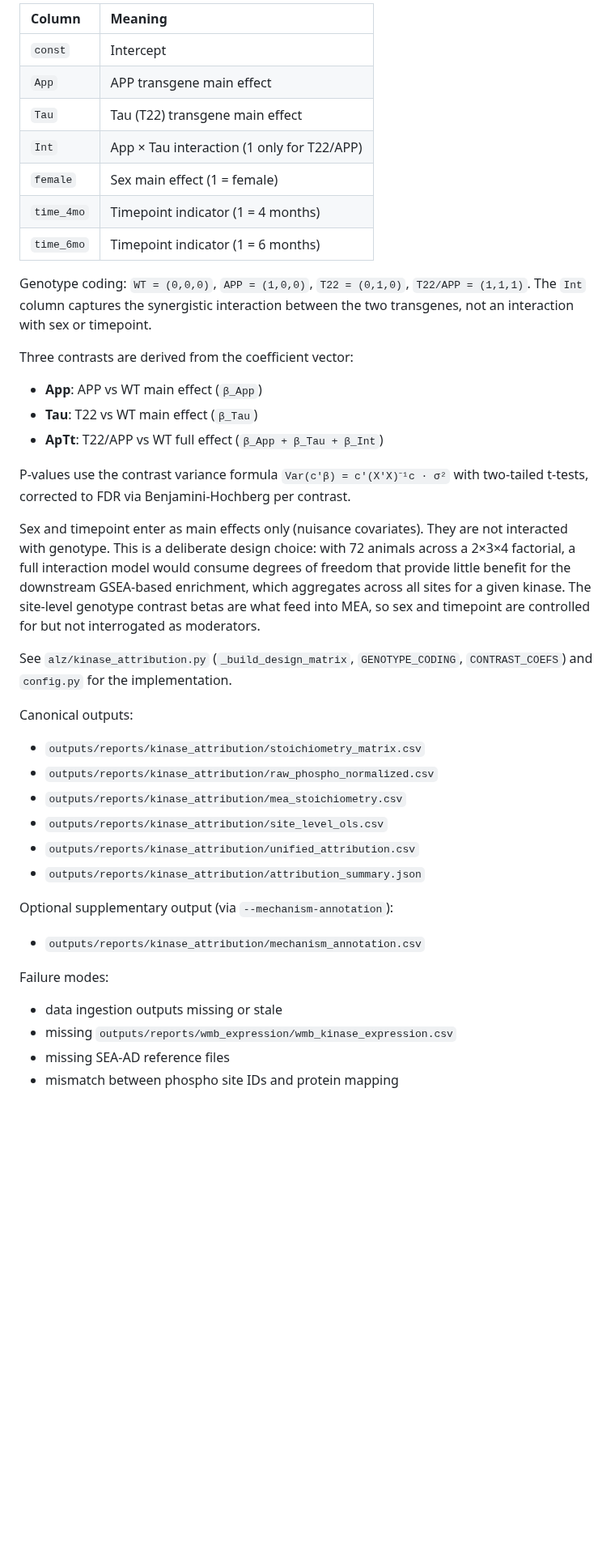
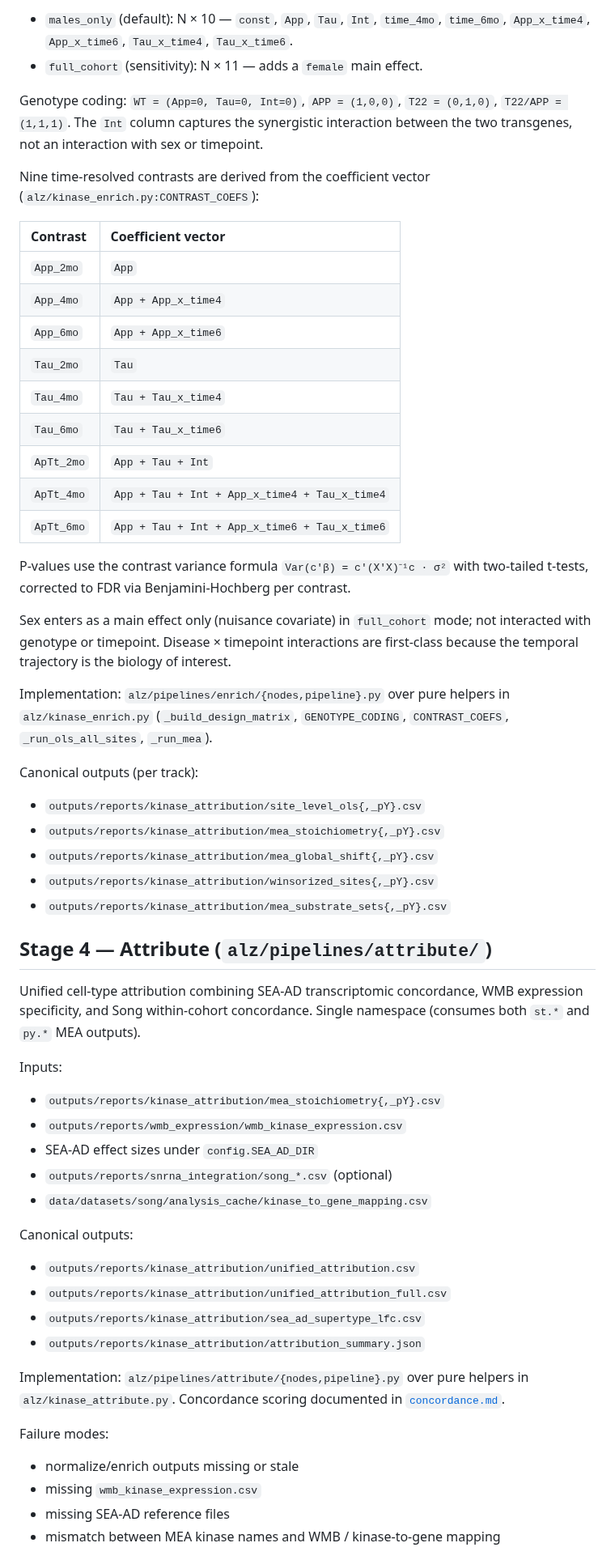
Before and after one commit to henrichung-cst/alzheimers, a Markdown page: docs/foundation/live_pipeline_contract.md, the part around one of its changes. Shown at 81% size. GitHub-like rendering; blank space fills up the shorter version.

```diff
--- a/docs/foundation/live_pipeline_contract.md
+++ b/docs/foundation/live_pipeline_contract.md
@@ -86,55 +129,79 @@ The site-level OLS fits a main-effects factorial model with 7 parameters across
 
-| Column | Meaning |
+- `males_only` (default): N × 10 — `const`, `App`, `Tau`, `Int`,
+  `time_4mo`, `time_6mo`, `App_x_time4`, `App_x_time6`, `Tau_x_time4`,
+  `Tau_x_time6`.
+- `full_cohort` (sensitivity): N × 11 — adds a `female` main effect.
+
+Genotype coding: `WT = (App=0, Tau=0, Int=0)`, `APP = (1,0,0)`,
+`T22 = (0,1,0)`, `T22/APP = (1,1,1)`. The `Int` column captures the
+synergistic interaction between the two transgenes, not an interaction
+with sex or timepoint.
+
+Nine time-resolved contrasts are derived from the coefficient vector
+(`alz/kinase_enrich.py:CONTRAST_COEFS`):
+
+| Contrast | Coefficient vector |
 |:---|:---|
-| `const` | Intercept |
-| `App` | APP transgene main effect |
-| `Tau` | Tau (T22) transgene main effect |
-| `Int` | App × Tau interaction (1 only for T22/APP) |
-| `female` | Sex main effect (1 = female) |
-| `time_4mo` | Timepoint indicator (1 = 4 months) |
-| `time_6mo` | Timepoint indicator (1 = 6 months) |
+| `App_2mo` | `App` |
+| `App_4mo` | `App + App_x_time4` |
+| `App_6mo` | `App + App_x_time6` |
+| `Tau_2mo` | `Tau` |
+| `Tau_4mo` | `Tau + Tau_x_time4` |
+| `Tau_6mo` | `Tau + Tau_x_time6` |
+| `ApTt_2mo` | `App + Tau + Int` |
+| `ApTt_4mo` | `App + Tau + Int + App_x_time4 + Tau_x_time4` |
+| `ApTt_6mo` | `App + Tau + Int + App_x_time6 + Tau_x_time6` |
 
-Genotype coding: `WT = (0,0,0)`, `APP = (1,0,0)`, `T22 = (0,1,0)`,
-`T22/APP = (1,1,1)`. The `Int` column captures the synergistic interaction
-between the two transgenes, not an interaction with sex or timepoint.
+P-values use the contrast variance formula `Var(c'β) = c'(X'X)⁻¹c · σ²`
+with two-tailed t-tests, corrected to FDR via Benjamini-Hochberg per
+contrast.
 
-Three contrasts are derived from the coefficient vector:
+Sex enters as a main effect only (nuisance covariate) in `full_cohort`
+mode; not interacted with genotype or timepoint. Disease × timepoint
+interactions are first-class because the temporal trajectory is the
+biology of interest.
 
-- **App**: APP vs WT main effect (`β_App`)
-- **Tau**: T22 vs WT main effect (`β_Tau`)
-- **ApTt**: T22/APP vs WT full effect (`β_App + β_Tau + β_Int`)
+Implementation: `alz/pipelines/enrich/{nodes,pipeline}.py` over pure
+helpers in `alz/kinase_enrich.py` (`_build_design_matrix`,
+`GENOTYPE_CODING`, `CONTRAST_COEFS`, `_run_ols_all_sites`, `_run_mea`).
 
-P-values use the contrast variance formula `Var(c'β) = c'(X'X)⁻¹c · σ²` with
-two-tailed t-tests, corrected to FDR via Benjamini-Hochberg per contrast.
+Canonical outputs (per track):
 
-Sex and timepoint enter as main effects only (nuisance covariates). They are not
-interacted with genotype. This is a deliberate design choice: with 72 animals
-across a 2×3×4 factorial, a full interaction model would consume degrees of
-freedom that provide little benefit for the downstream GSEA-based enrichment,
-which aggregates across all sites for a given kinase. The site-level genotype
-contrast betas are what feed into MEA, so sex and timepoint are controlled for
-but not interrogated as moderators.
+- `outputs/reports/kinase_attribution/site_level_ols{,_pY}.csv`
+- `outputs/reports/kinase_attribution/mea_stoichiometry{,_pY}.csv`
+- `outputs/reports/kinase_attribution/mea_global_shift{,_pY}.csv`
+- `outputs/reports/kinase_attribution/winsorized_sites{,_pY}.csv`
+- `outputs/reports/kinase_attribution/mea_substrate_sets{,_pY}.csv`
 
-See `alz/kinase_attribution.py` (`_build_design_matrix`, `GENOTYPE_CODING`,
-`CONTRAST_COEFS`) and `config.py` for the implementation.
+## Stage 4 — Attribute (`alz/pipelines/attribute/`)
+
+Unified cell-type attribution combining SEA-AD transcriptomic concordance,
+WMB expression specificity, and Song within-cohort concordance. Single
+namespace (consumes both `st.*` and `py.*` MEA outputs).
+
+Inputs:
+
+- `outputs/reports/kinase_attribution/mea_stoichiometry{,_pY}.csv`
+- `outputs/reports/wmb_expression/wmb_kinase_expression.csv`
+- SEA-AD effect sizes under `config.SEA_AD_DIR`
+- `outputs/reports/snrna_integration/song_*.csv` (optional)
+- `data/datasets/song/analysis_cache/kinase_to_gene_mapping.csv`
 
 Canonical outputs:
 
-- `outputs/reports/kinase_attribution/stoichiometry_matrix.csv`
-- `outputs/reports/kinase_attribution/raw_phospho_normalized.csv`
-- `outputs/reports/kinase_attribution/mea_stoichiometry.csv`
-- `outputs/reports/kinase_attribution/site_level_ols.csv`
 - `outputs/reports/kinase_attribution/unified_attribution.csv`
+- `outputs/reports/kinase_attribution/unified_attribution_full.csv`
+- `outputs/reports/kinase_attribution/sea_ad_supertype_lfc.csv`
 - `outputs/reports/kinase_attribution/attribution_summary.json`
 
-Optional supplementary output (via `--mechanism-annotation`):
-
-- `outputs/reports/kinase_attribution/mechanism_annotation.csv`
+Implementation: `alz/pipelines/attribute/{nodes,pipeline}.py` over pure
+helpers in `alz/kinase_attribute.py`. Concordance scoring documented in
+[`concordance.md`](concordance.md).
 
 Failure modes:
 
-- data ingestion outputs missing or stale
-- missing `outputs/reports/wmb_expression/wmb_kinase_expression.csv`
+- normalize/enrich outputs missing or stale
+- missing `wmb_kinase_expression.csv`
 - missing SEA-AD reference files
-- mismatch between phospho site IDs and protein mapping
+- mismatch between MEA kinase names and WMB / kinase-to-gene mapping
 
```
Also changed, not shown: other parts of docs/foundation/live_pipeline_contract.md (+110 -48 lines).
